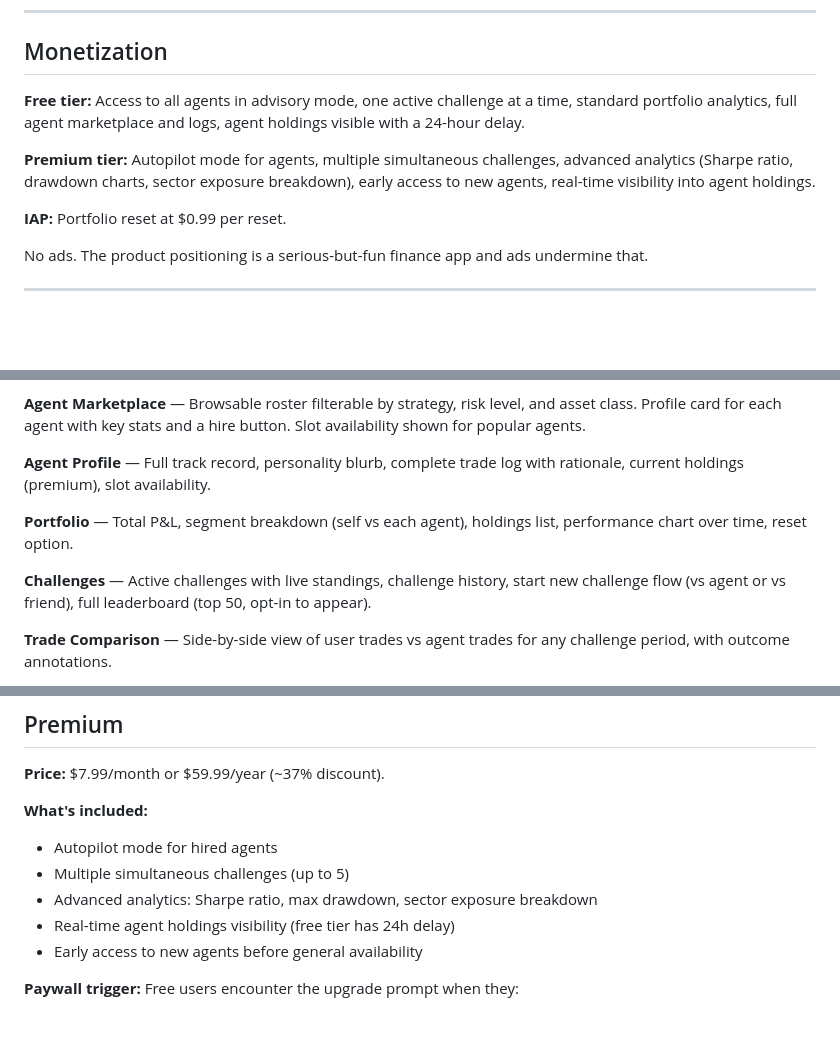
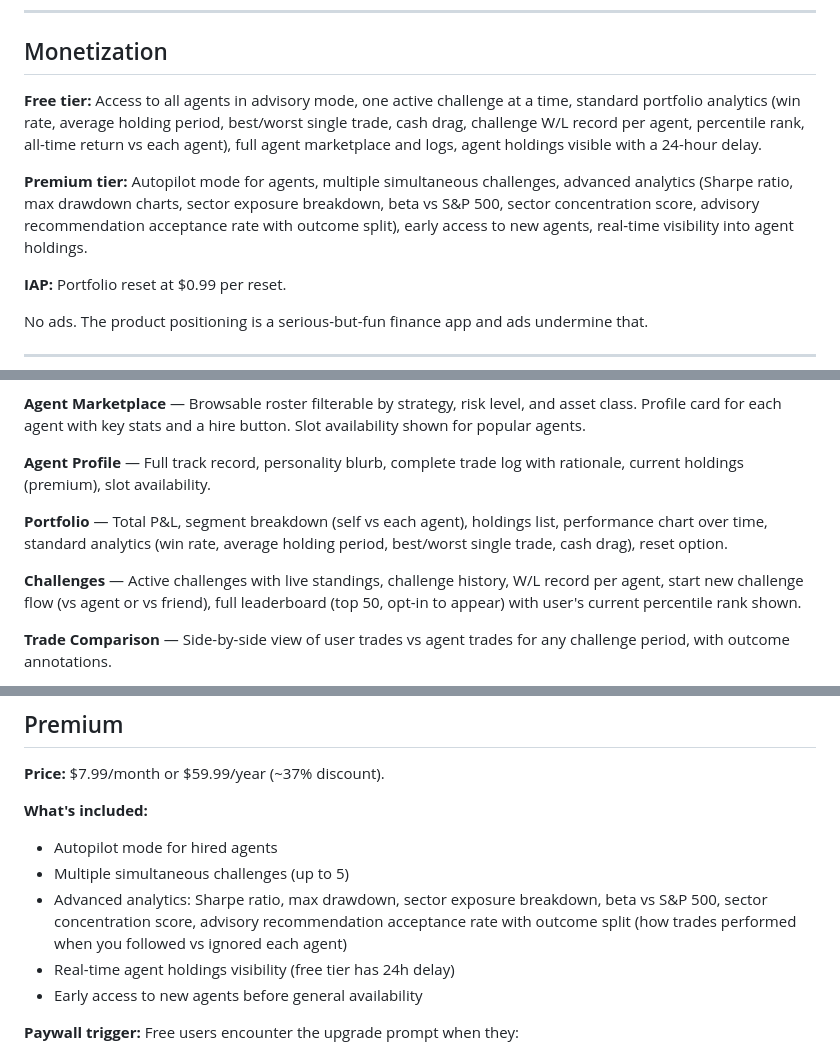
Before and after one commit to seankim-android/mockket, a Markdown page: PRD.md, 3 parts joined by grey strips. Drawn GitHub-style; blank space fills up the shorter version.

```diff
--- a/PRD.md
+++ b/PRD.md
@@ -173,9 +175,9 @@ Push notifications for: advisory mode recommendations, significant portfolio mov
 
 ## Monetization
 
-**Free tier:** Access to all agents in advisory mode, one active challenge at a time, standard portfolio analytics, full agent marketplace and logs, agent holdings visible with a 24-hour delay.
+**Free tier:** Access to all agents in advisory mode, one active challenge at a time, standard portfolio analytics (win rate, average holding period, best/worst single trade, cash drag, challenge W/L record per agent, percentile rank, all-time return vs each agent), full agent marketplace and logs, agent holdings visible with a 24-hour delay.
 
-**Premium tier:** Autopilot mode for agents, multiple simultaneous challenges, advanced analytics (Sharpe ratio, drawdown charts, sector exposure breakdown), early access to new agents, real-time visibility into agent holdings.
+**Premium tier:** Autopilot mode for agents, multiple simultaneous challenges, advanced analytics (Sharpe ratio, max drawdown charts, sector exposure breakdown, beta vs S&P 500, sector concentration score, advisory recommendation acceptance rate with outcome split), early access to new agents, real-time visibility into agent holdings.
 
 **IAP:** Portfolio reset at $0.99 per reset.
 
@@ -195,9 +197,9 @@ No ads. The product positioning is a serious-but-fun finance app and ads undermi
 
 **Agent Profile** — Full track record, personality blurb, complete trade log with rationale, current holdings (premium), slot availability.
 
-**Portfolio** — Total P&L, segment breakdown (self vs each agent), holdings list, performance chart over time, reset option.
+**Portfolio** — Total P&L, segment breakdown (self vs each agent), holdings list, performance chart over time, standard analytics (win rate, average holding period, best/worst single trade, cash drag), reset option.
 
-**Challenges** — Active challenges with live standings, challenge history, start new challenge flow (vs agent or vs friend), full leaderboard (top 50, opt-in to appear).
+**Challenges** — Active challenges with live standings, challenge history, W/L record per agent, start new challenge flow (vs agent or vs friend), full leaderboard (top 50, opt-in to appear) with user's current percentile rank shown.
 
 **Trade Comparison** — Side-by-side view of user trades vs agent trades for any challenge period, with outcome annotations.
 
@@ -377,7 +379,7 @@ ChangelogEntry { type: "new"|"improved"|"fixed", text }
 **What's included:**
 - Autopilot mode for hired agents
 - Multiple simultaneous challenges (up to 5)
-- Advanced analytics: Sharpe ratio, max drawdown, sector exposure breakdown
+- Advanced analytics: Sharpe ratio, max drawdown, sector exposure breakdown, beta vs S&P 500, sector concentration score, advisory recommendation acceptance rate with outcome split (how trades performed when you followed vs ignored each agent)
 - Real-time agent holdings visibility (free tier has 24h delay)
 - Early access to new agents before general availability
 
```
Also changed, not shown: other parts of PRD.md (+2 -0 lines), CLAUDE.md (+11 -49 lines).
